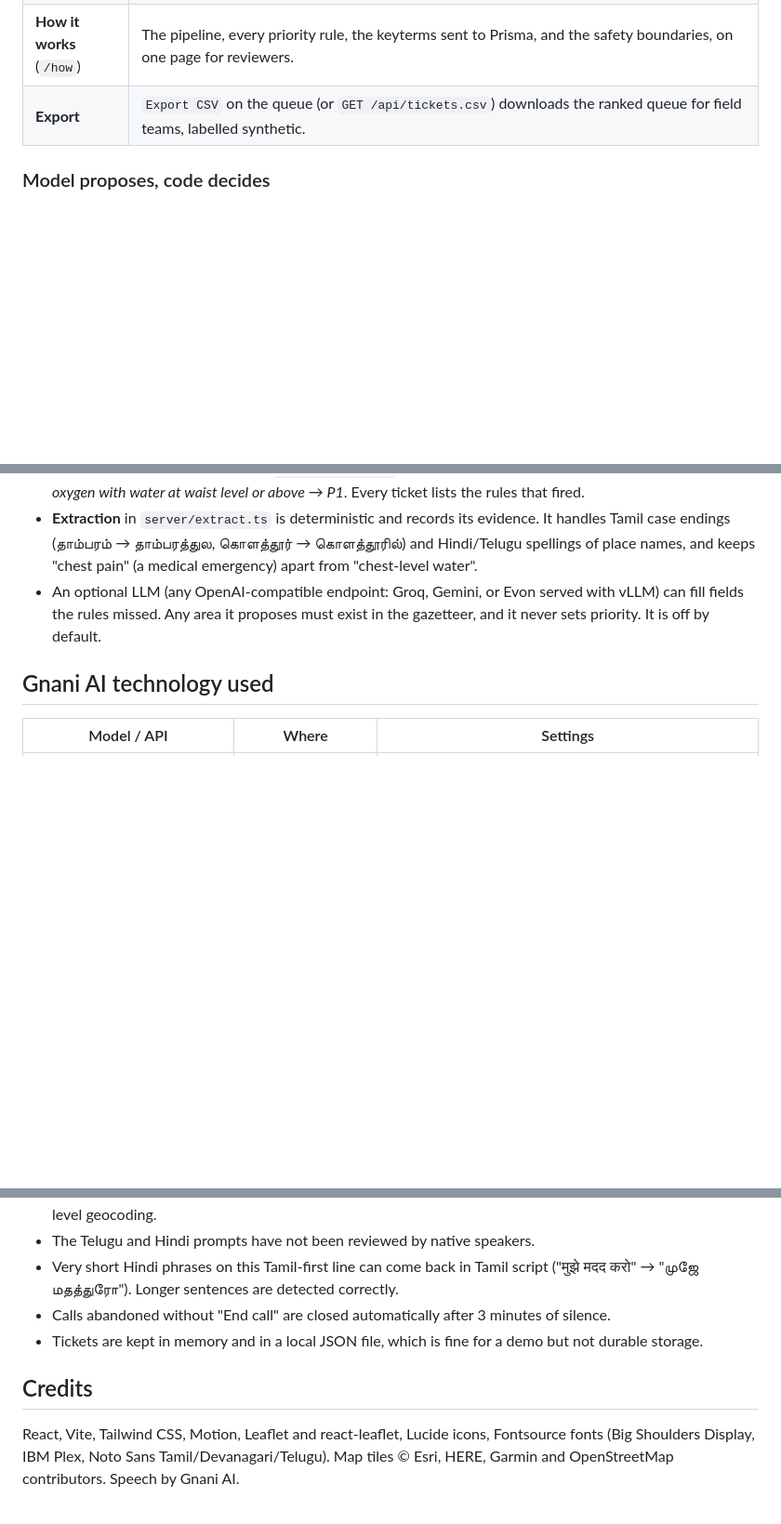
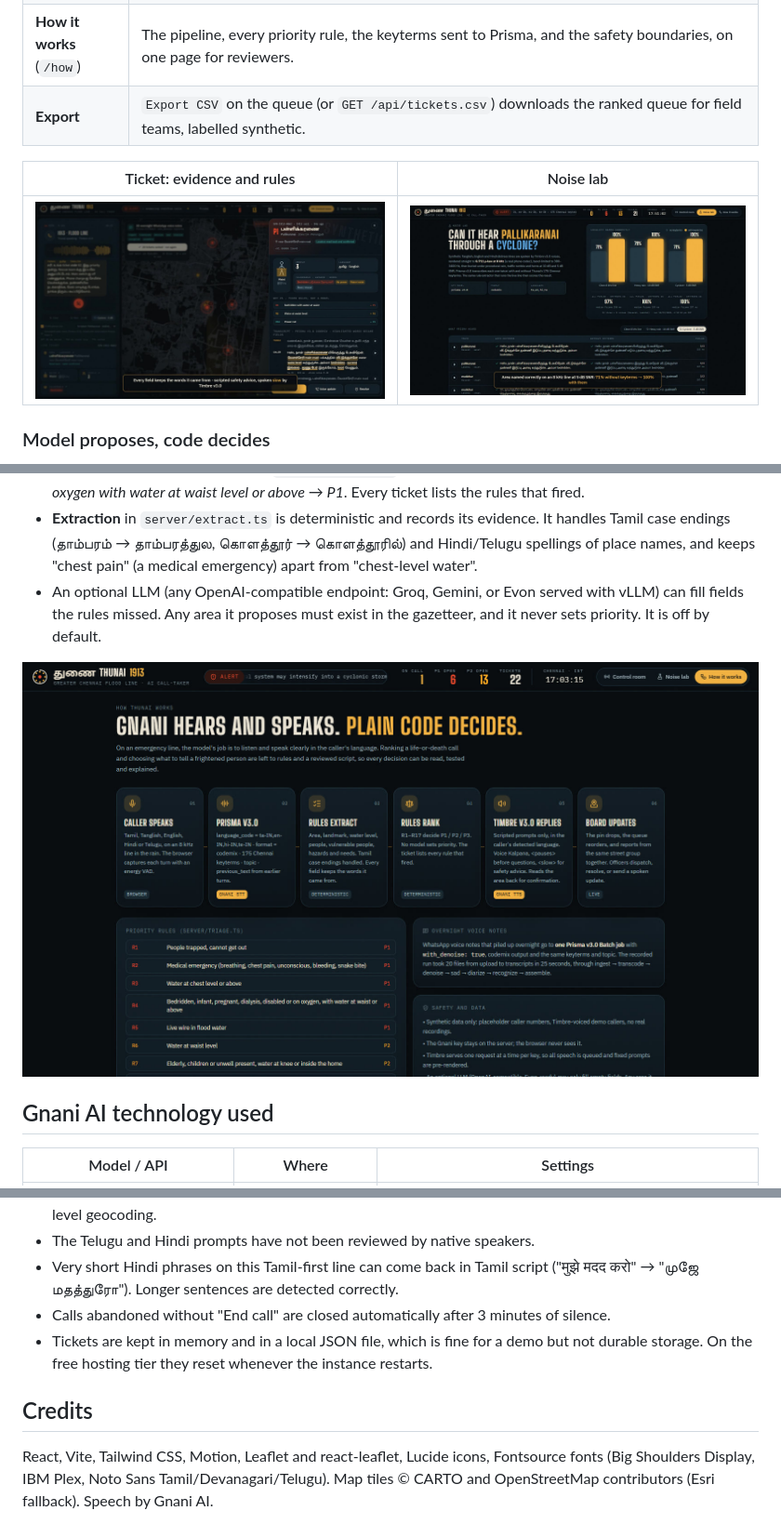
Before and after one commit to Shyamistic/Thunai, a Markdown page: README.md, 3 parts joined by grey strips. Shown at 93% size. Drawn GitHub-style; pictures changed too: docs/screenshots/how-it-works.jpg (added), docs/screenshots/noise-lab.jpg (added), docs/screenshots/ticket.jpg (added); blank space fills up the shorter version.

Commit message:
README with live demo, video and pitch links; screenshots; OG link preview; seeded public board; LICENSE

```diff
--- a/README.md
+++ b/README.md
@@ -28,12 +44,18 @@ Built for the Gnani AI **Great Indian AI Internship Challenge 2026**. `#GnaniAI`
 | **How it works** (`/how`) | The pipeline, every priority rule, the keyterms sent to Prisma, and the safety boundaries, on one page for reviewers. |
 | **Export** | `Export CSV` on the queue (or `GET /api/tickets.csv`) downloads the ranked queue for field teams, labelled synthetic. |
 
+| Ticket: evidence and rules | Noise lab |
+|---|---|
+| ![Ticket drawer with highlighted transcript words and the rules that set P1](docs/screenshots/ticket.jpg) | ![Noise lab: area named correctly at 5 dB SNR, 71% without keyterms vs 100% with](docs/screenshots/noise-lab.jpg) |
+
 ### Model proposes, code decides
 
 - Everything Thunai **says** comes from a reviewed script in `server/script.ts`, in 4 languages. Nothing spoken on an emergency line is generated by a model.
 - **Priority** comes from plain rules in `server/triage.ts`, for example *R4: bedridden, infant, pregnant, dialysis or oxygen with water at waist level or above → P1*. Every ticket lists the rules that fired.
 - **Extraction** in `server/extract.ts` is deterministic and records its evidence. It handles Tamil case endings (தாம்பரம் → தாம்பரத்துல, கொளத்தூர் → கொளத்தூரில்) and Hindi/Telugu spellings of place names, and keeps "chest pain" (a medical emergency) apart from "chest-level water".
 - An optional LLM (any OpenAI-compatible endpoint: Groq, Gemini, or Evon served with vLLM) can fill fields the rules missed. Any area it proposes must exist in the gazetteer, and it never sets priority. It is off by default.
+
+![How it works: pipeline, priority rules and safety boundaries](docs/screenshots/how-it-works.jpg)
 
 ## Gnani AI technology used
 
@@ -115,9 +154,9 @@ In the UI, pick **Caller: live microphone** to speak yourself, or a **Scripted**
 - The Telugu and Hindi prompts have not been reviewed by native speakers.
 - Very short Hindi phrases on this Tamil-first line can come back in Tamil script ("मुझे मदद करो" → "முஜே மதத்துரோ"). Longer sentences are detected correctly.
 - Calls abandoned without "End call" are closed automatically after 3 minutes of silence.
-- Tickets are kept in memory and in a local JSON file, which is fine for a demo but not durable storage.
+- Tickets are kept in memory and in a local JSON file, which is fine for a demo but not durable storage. On the free hosting tier they reset whenever the instance restarts.
 
 ## Credits
 
-React, Vite, Tailwind CSS, Motion, Leaflet and react-leaflet, Lucide icons, Fontsource fonts (Big Shoulders Display, IBM Plex, Noto Sans Tamil/Devanagari/Telugu). Map tiles © Esri, HERE, Garmin and OpenStreetMap contributors. Speech by Gnani AI.
+React, Vite, Tailwind CSS, Motion, Leaflet and react-leaflet, Lucide icons, Fontsource fonts (Big Shoulders Display, IBM Plex, Noto Sans Tamil/Devanagari/Telugu). Map tiles © CARTO and OpenStreetMap contributors (Esri fallback). Speech by Gnani AI.
 
```
Also changed, not shown: other parts of README.md (+47 -14 lines), SUBMISSION.md (+6 -4 lines), docs/screenshots/control-room.jpg (added), public/og.jpg (added), 11 other files.
